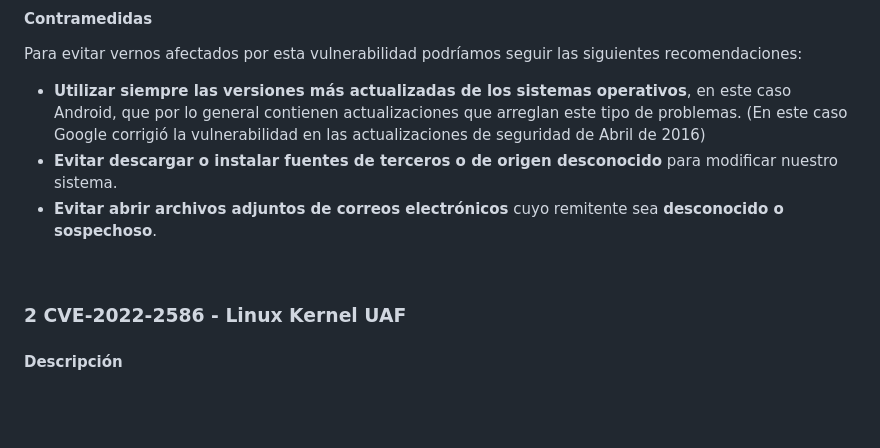
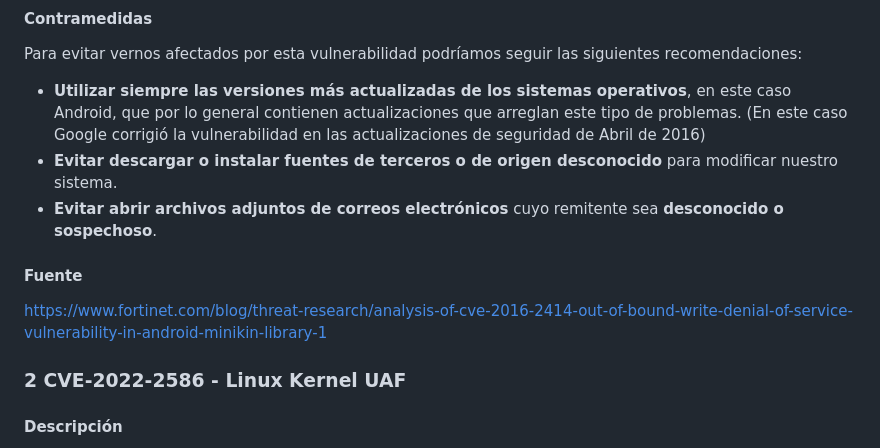
Before and after one commit to IES-Rafael-Alberti/G3-HACKING-ETICO, a Markdown page: proyecto_1/Proyecto 1 - Hack-Proof Inc..md, the part around the change printed below. Drawn GitHub-style; blank space fills up the shorter version.

```diff
--- a/proyecto_1/Proyecto 1 - Hack-Proof Inc..md
+++ b/proyecto_1/Proyecto 1 - Hack-Proof Inc..md
@@ -107,6 +107,9 @@ Para evitar vernos afectados por esta vulnerabilidad podríamos seguir las sigui
 - **Utilizar siempre las versiones más actualizadas de los sistemas operativos**, en este caso Android, que por lo general contienen actualizaciones que arreglan este tipo de problemas. (En este caso Google corrigió la vulnerabilidad en las actualizaciones de seguridad de Abril de 2016)
 - **Evitar descargar o instalar fuentes de terceros o de origen desconocido** para modificar nuestro sistema.
 - **Evitar abrir archivos adjuntos de correos electrónicos** cuyo remitente sea **desconocido o sospechoso**.
+
+#### Fuente
+https://www.fortinet.com/blog/threat-research/analysis-of-cve-2016-2414-out-of-bound-write-denial-of-service-vulnerability-in-android-minikin-library-1
 <br>
 
 ###  2 CVE-2022-2586 - Linux Kernel UAF
```
Also changed, not shown: other parts of proyecto_1/Proyecto 1 - Hack-Proof Inc..md (+2 -2 lines), proyecto_1/Diapositivas.md (added, +69 -0 lines), proyecto_1/img/imago-iesra-1.png (added).
